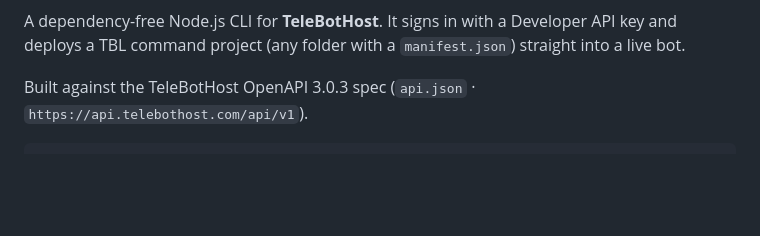
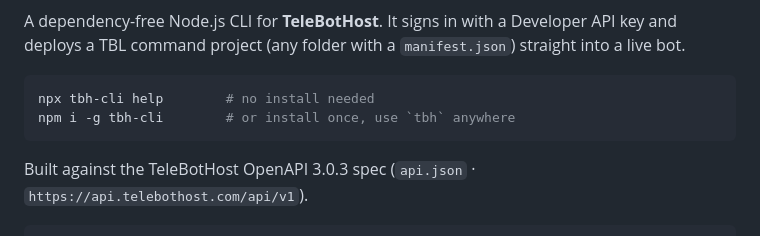
Before and after one commit to nepcodex1-dot/tbh-cli, a Markdown page: README.md, the part around one of its changes. Drawn GitHub-style; blank space fills up the shorter version.

Commit message:
docs: add npm badges and a one-line install

````diff
--- a/README.md
+++ b/README.md
@@ -3,6 +8,11 @@
 A dependency-free Node.js CLI for **TeleBotHost**. It signs in with a Developer API
 key and deploys a TBL command project (any folder with a `manifest.json`) straight
 into a live bot.
+
+```bash
+npx tbh-cli help        # no install needed
+npm i -g tbh-cli        # or install once, use `tbh` anywhere
+```
 
 Built against the TeleBotHost OpenAPI 3.0.3 spec (`api.json` · `https://api.telebothost.com/api/v1`).
 
````
Also changed, not shown: other parts of README.md (+5 -0 lines).
